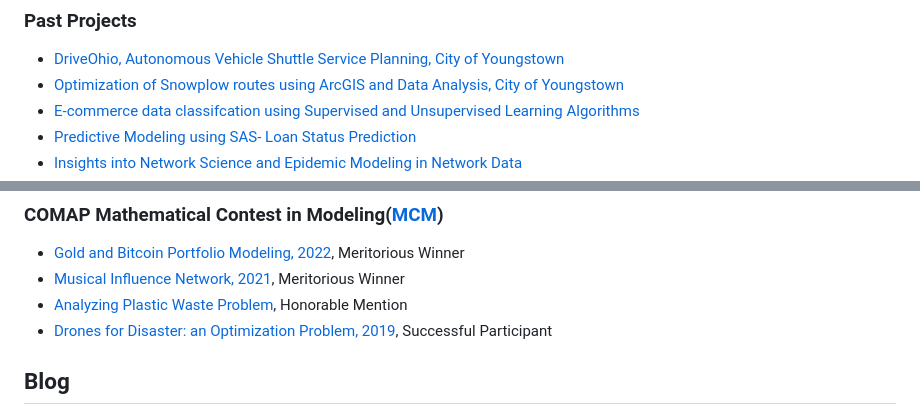
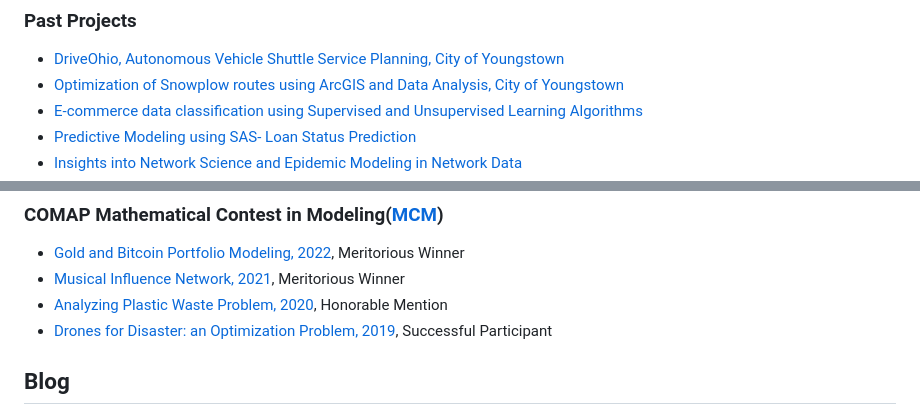
Before and after one commit to blamichhane314/blamichhane314.github.io, a Markdown page: README.md, 2 parts joined by grey strips. Drawn GitHub-style.

```diff
--- a/README.md
+++ b/README.md
@@ -41,6 +41,6 @@ I am a second-year PhD student at the University of Nevada, Reno (Statistics and
 
 - [DriveOhio, Autonomous Vehicle Shuttle Service Planning, City of Youngstown](https://drive.google.com/file/d/1dOO87v9rxENTf36T3mYNYQ7Y96aAUuAs/view?usp=share_link)
 - [Optimization of Snowplow routes using ArcGIS and Data Analysis, City of Youngstown](https://drive.google.com/file/d/1z13Q6YpQUxOwi1Vhb39x1D4tKbLj2SVE/view?usp=share_link)
-- [E-commerce data classifcation using Supervised and Unsupervised Learning Algorithms](https://drive.google.com/file/d/1H-YPUSb_gpAhn12CvyQE-hojeCLI7uKd/view?usp=share_link)
+- [E-commerce data classification using Supervised and Unsupervised Learning Algorithms](https://drive.google.com/file/d/1H-YPUSb_gpAhn12CvyQE-hojeCLI7uKd/view?usp=share_link)
 - [Predictive Modeling using SAS- Loan Status Prediction](https://drive.google.com/file/d/1AleYJ916rduuBiROS0tdDmKoXAHl-TxS/view?usp=share_link)
 - [Insights into Network Science and Epidemic Modeling in Network Data](https://drive.google.com/file/d/1NYDL0OJl7_mQuKCtIgJtNUo31qxoW01U/view?usp=share_link)
@@ -49,7 +52,7 @@ I am a second-year PhD student at the University of Nevada, Reno (Statistics and
 
 - [Gold and Bitcoin Portfolio Modeling, 2022](https://drive.google.com/file/d/1xftjrDIcdHBbYioAdFXh7kWbRrQsWtrr/view?usp=share_link), Meritorious Winner
 - [Musical Influence Network, 2021](https://drive.google.com/file/d/1rW55gNR1pfPGLMU1mO7NfIJUJqUgJSdE/view?usp=share_link), Meritorious Winner
-- [Analyzing Plastic Waste Problem](https://drive.google.com/file/d/1G_zh8u8dzi1kN4I7EXj21vqOJY7xKAAA/view?usp=share_link), Honorable Mention
+- [Analyzing Plastic Waste Problem, 2020](https://drive.google.com/file/d/1G_zh8u8dzi1kN4I7EXj21vqOJY7xKAAA/view?usp=share_link), Honorable Mention
 - [Drones for Disaster: an Optimization Problem, 2019](https://drive.google.com/file/d/1epSLIp4k7kVPFBjb52NCsZms6u5b_UUT/view?usp=share_link), Successful Participant
 
 
```
Also changed, not shown: other parts of README.md (+4 -1 lines).
